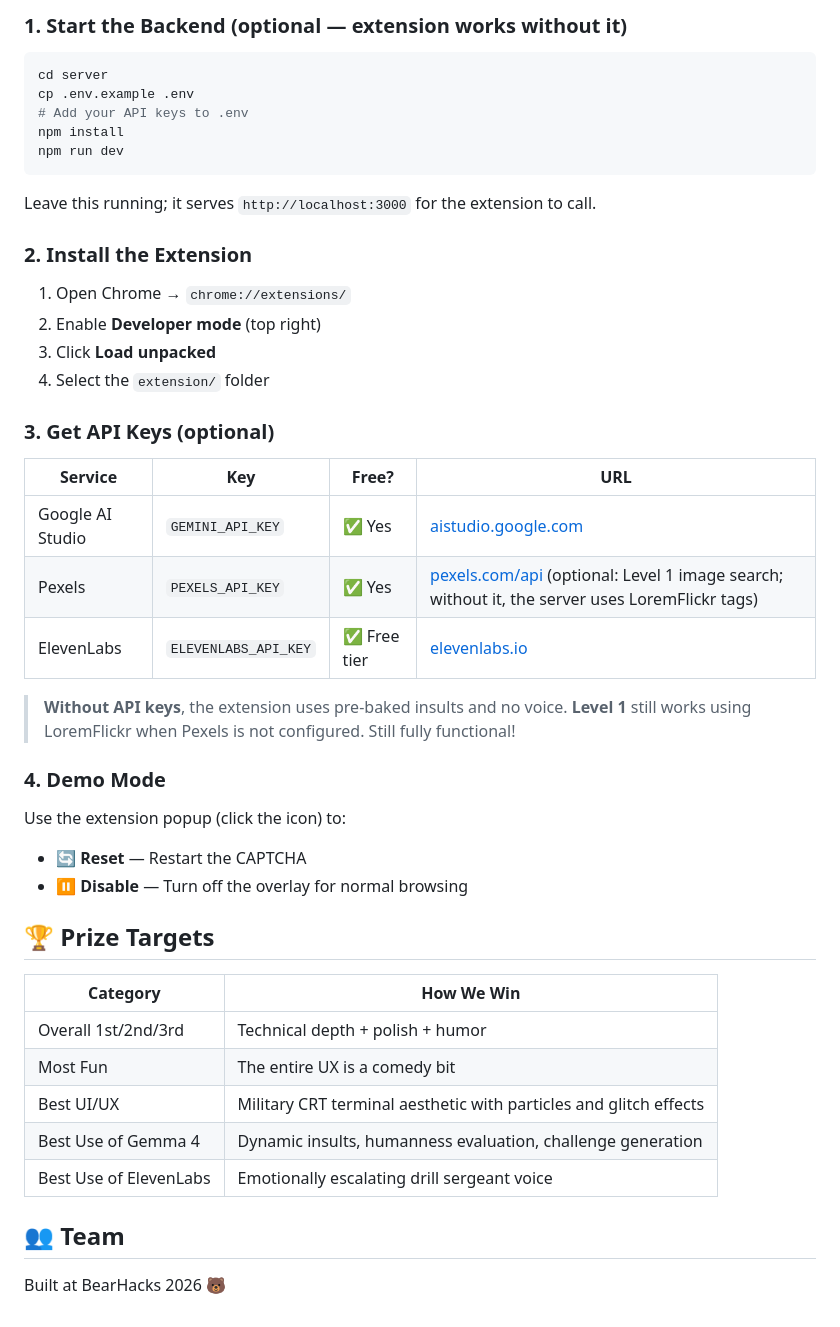
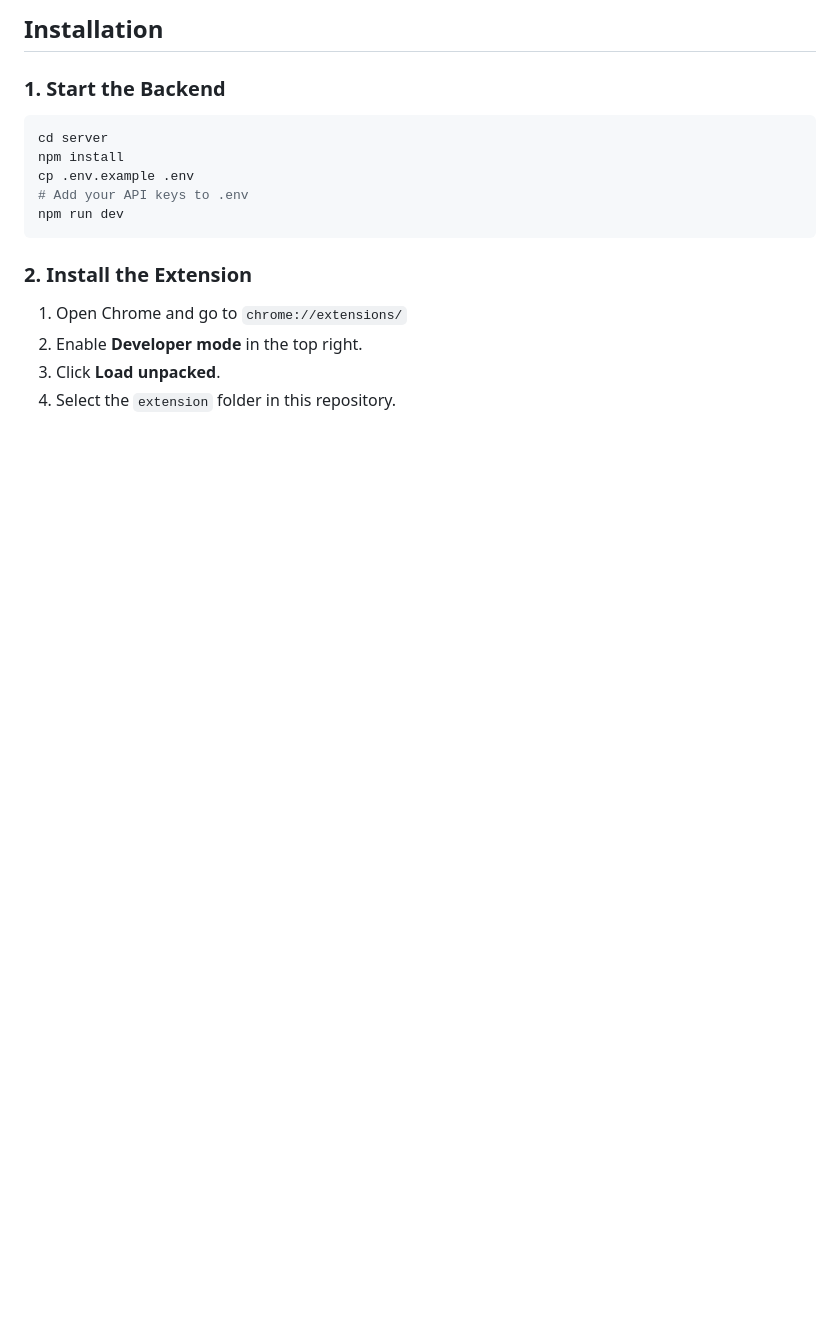
Before and after one commit to YeehawMcfly/BearHacks2026, a Markdown page: README.md, the part around one of its changes. GitHub-like rendering; blank space fills up the shorter version.

````diff
--- a/README.md
+++ b/README.md
@@ -42,50 +64,18 @@ cd BearHacks2026
 ```
 
-### 1. Start the Backend (optional — extension works without it)
+## Installation
 
+### 1. Start the Backend
 ```bash
 cd server
+npm install
 cp .env.example .env
 # Add your API keys to .env
-npm install
 npm run dev
 ```
 
-Leave this running; it serves `http://localhost:3000` for the extension to call.
-
 ### 2. Install the Extension
-
-1. Open Chrome → `chrome://extensions/`
-2. Enable **Developer mode** (top right)
-3. Click **Load unpacked**
-4. Select the `extension/` folder
-
-### 3. Get API Keys (optional)
-
-| Service | Key | Free? | URL |
-|---------|-----|-------|-----|
-| Google AI Studio | `GEMINI_API_KEY` | ✅ Yes | [aistudio.google.com](https://aistudio.google.com) |
-| Pexels | `PEXELS_API_KEY` | ✅ Yes | [pexels.com/api](https://www.pexels.com/api/) (optional: Level 1 image search; without it, the server uses LoremFlickr tags) |
-| ElevenLabs | `ELEVENLABS_API_KEY` | ✅ Free tier | [elevenlabs.io](https://elevenlabs.io) |
-
-> **Without API keys**, the extension uses pre-baked insults and no voice. **Level 1** still works using LoremFlickr when Pexels is not configured. Still fully functional!
-
-### 4. Demo Mode
-
-Use the extension popup (click the icon) to:
-- 🔄 **Reset** — Restart the CAPTCHA
-- ⏸️ **Disable** — Turn off the overlay for normal browsing
-
-## 🏆 Prize Targets
-
-| Category | How We Win |
-|----------|-----------|
-| Overall 1st/2nd/3rd | Technical depth + polish + humor |
-| Most Fun | The entire UX is a comedy bit |
-| Best UI/UX | Military CRT terminal aesthetic with particles and glitch effects |
-| Best Use of Gemma 4 | Dynamic insults, humanness evaluation, challenge generation |
-| Best Use of ElevenLabs | Emotionally escalating drill sergeant voice |
-
-## 👥 Team
-
-Built at BearHacks 2026 🐻
+1. Open Chrome and go to `chrome://extensions/`
+2. Enable **Developer mode** in the top right.
+3. Click **Load unpacked**.
+4. Select the `extension` folder in this repository.
````
Also changed, not shown: other parts of README.md (+51 -29 lines).
